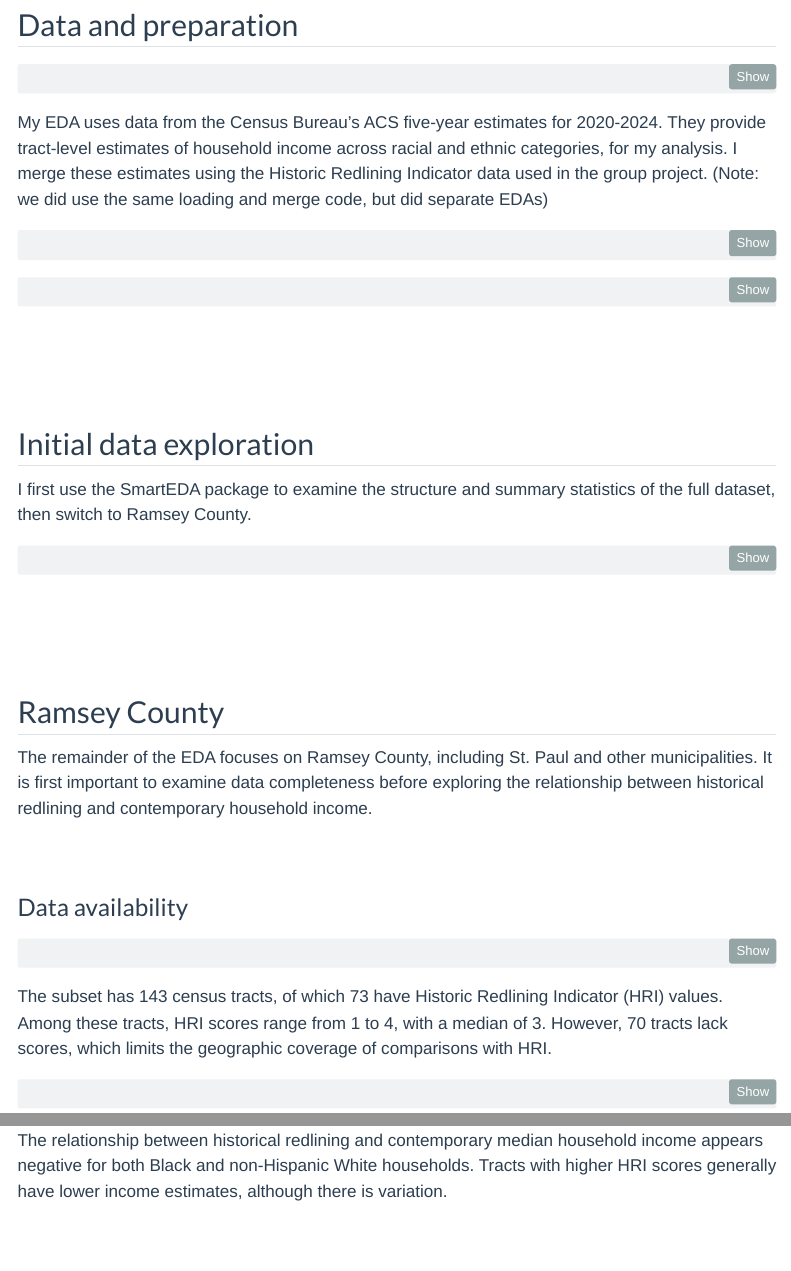
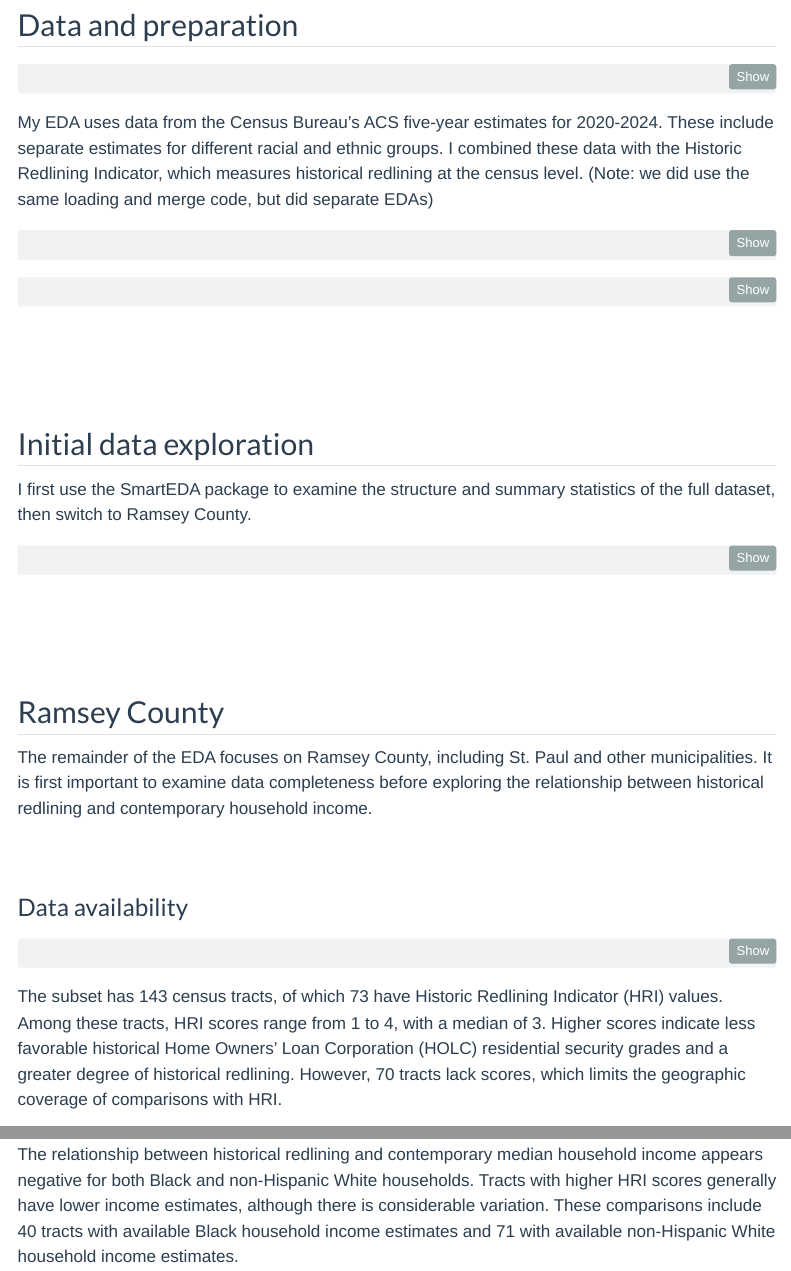
Before and after one commit to mac-ds212-f26/ds212-project-group-4, a Quarto document (eda/eda-member3.qmd): the page in a window 1100 px wide, from 180 px down, and a second part further down, joined at a grey line. Rendered offline with R 4.5, knitr and Pandoc in place of Quarto, with nearby package versions; the code chunks are not run, so their results and figures are left out; menus at the side of the page are left out.

Commit message:
arun eda3 complete

````diff
--- a/eda/eda-member3.qmd
+++ b/eda/eda-member3.qmd
@@ -16,7 +16,7 @@ library(knitr)
 options(tigris_use_cache = TRUE)
 ```
 
-My EDA uses data from the Census Bureau's ACS five-year estimates for 2020-2024. They provide tract-level estimates of household income across racial and ethnic categories, for my analysis. I merge these estimates using the Historic Redlining Indicator data used in the group project. (Note: we did use the same loading and merge code, but did separate EDAs)
+My EDA uses data from the Census Bureau's ACS five-year estimates for 2020-2024. These include separate estimates for different racial and ethnic groups. I combined these data with the Historic Redlining Indicator, which measures historical redlining at the census level. (Note: we did use the same loading and merge code, but did separate EDAs)
 
 ```{r}
 census_key <- readLines("../../ds212-portfolio-awaran-jpg/ica/census_api_key.txt")
@@ -230,7 +230,7 @@ ramsey_tracts %>%
 summary(ramsey_tracts$HRI2020)
 ```
 
-The subset has 143 census tracts, of which 73 have Historic Redlining Indicator (HRI) values. Among these tracts, HRI scores range from 1 to 4, with a median of 3. However, 70 tracts lack scores, which limits the geographic coverage of comparisons with HRI.
+The subset has 143 census tracts, of which 73 have Historic Redlining Indicator (HRI) values. Among these tracts, HRI scores range from 1 to 4, with a median of 3. Higher scores indicate less favorable historical Home Owners' Loan Corporation (HOLC) residential security grades and a greater degree of historical redlining. However, 70 tracts lack scores, which limits the geographic coverage of comparisons with HRI.
 
 ```{r}
 income_coverage <- ramsey %>%
@@ -438,4 +438,4 @@ ggplot(hri_income, aes(x = HRI2020, y = mdn_ncm)) +
   theme_minimal()
 ```
 
-The relationship between historical redlining and contemporary median household income appears negative for both Black and non-Hispanic White households. Tracts with higher HRI scores generally have lower income estimates, although there is  variation.
+The relationship between historical redlining and contemporary median household income appears negative for both Black and non-Hispanic White households. Tracts with higher HRI scores generally have lower income estimates, although there is  considerable variation. These comparisons include 40 tracts with available Black household income estimates and 71 with available non-Hispanic White household income estimates.
````
Also changed, not shown: eda/eda-member3.qmd (2 more changed lines).
